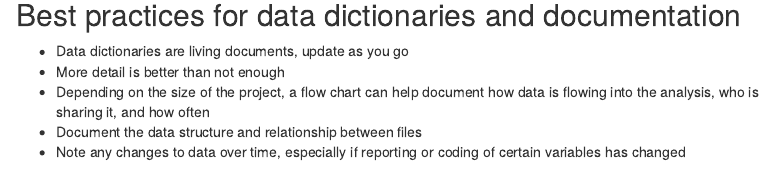
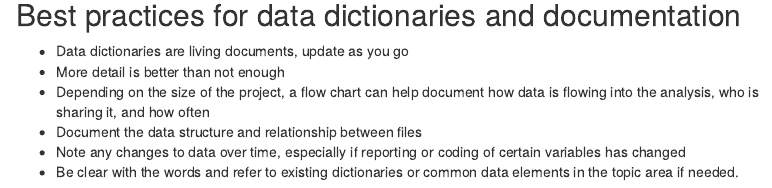
Before and after one commit to Diego-Yizhi/ID529-DDDD, an R Markdown document (id529_groupproj.Rmd): the page in a window 1100 px wide, from 4730 px down. Rendered offline with R 4.5, knitr and Pandoc, with nearby package versions; some code elsewhere in the file could not run offline; menus at the side of the page are left out.

Commit message:
Update id529_groupproj.Rmd

```diff
--- a/id529_groupproj.Rmd
+++ b/id529_groupproj.Rmd
@@ -219,3 +219,4 @@ dict <- build_dict(my.data = nhanes_id529, linker = linker,
 -   Depending on the size of the project, a flow chart can help document how data is flowing into the analysis, who is sharing it, and how often
 -   Document the data structure and relationship between files
 -   Note any changes to data over time, especially if reporting or coding of certain variables has changed
+-   Be clear with the words and refer to existing dictionaries or common data elements in the topic area if needed.
```
